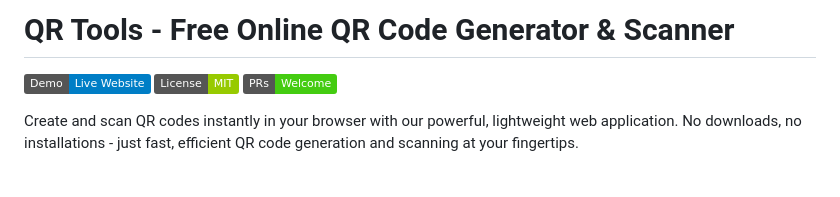
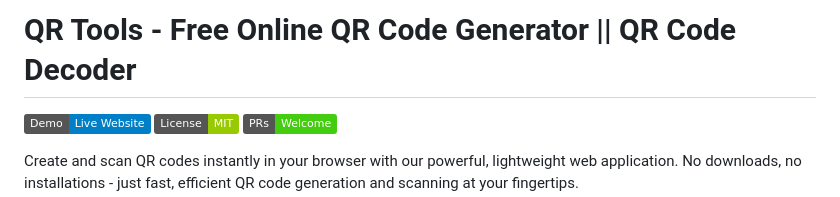
Before and after one commit to variendarkgirl/qr-tools, a Markdown page: README.md, the part around the change. GitHub-like rendering; badges without logos; blank space fills up the shorter version.

Commit message:
Update README.md
Signed-off-by: str1k3r0p <151497437+str1k3r0p@users.noreply.github.com>

```diff
--- a/README.md
+++ b/README.md
@@ -1,4 +1,4 @@
-# QR Tools - Free Online QR Code Generator & Scanner
+# QR Tools - Free Online QR Code Generator || QR Code Decoder
 
 [![Live Demo](https://img.shields.io/badge/Demo-Live%20Website-blue.svg)](#) [![MIT License](https://img.shields.io/badge/License-MIT-green.svg)](#) [![PRs Welcome](https://img.shields.io/badge/PRs-Welcome-brightgreen.svg)](#)
 
```
